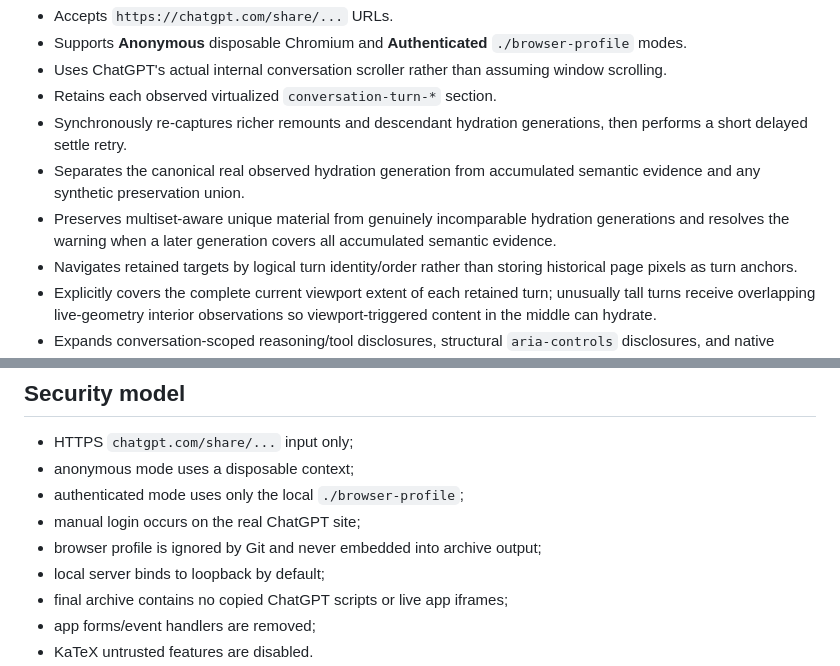
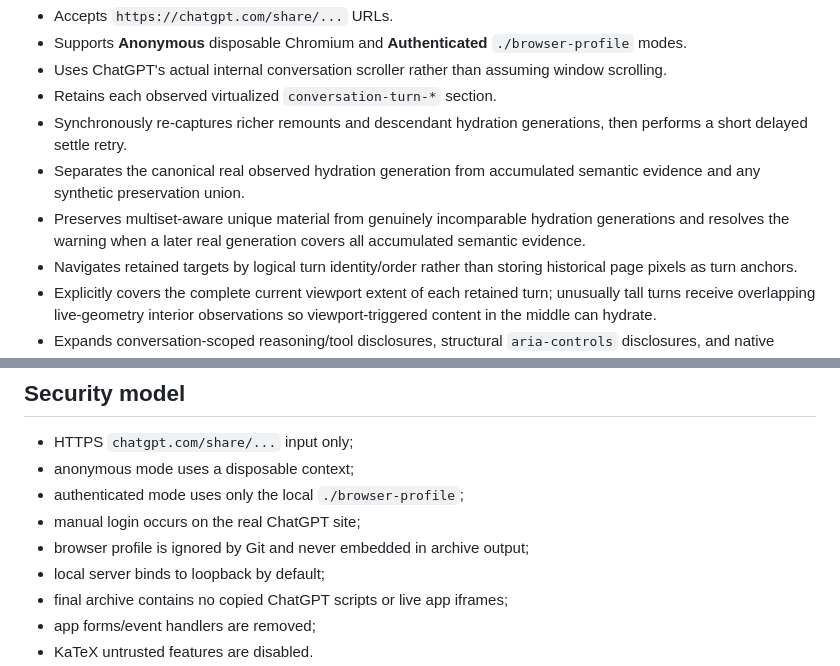
Before and after one commit to dcf1007/chatgpt_conversation_crawler, a Markdown page: README.md, 2 parts joined by grey strips. Rendered like a GitHub page.

Commit message:
docs: preserve beta2 README wording

```diff
--- a/README.md
+++ b/README.md
@@ -82,7 +82,7 @@ The crawler intentionally does not wait for the entire virtualized viewport to b
 - Retains each observed virtualized `conversation-turn-*` section.
 - Synchronously re-captures richer remounts and descendant hydration generations, then performs a short delayed settle retry.
 - Separates the canonical real observed hydration generation from accumulated semantic evidence and any synthetic preservation union.
-- Preserves multiset-aware unique material from genuinely incomparable hydration generations and resolves the warning when a later generation covers all accumulated semantic evidence.
+- Preserves multiset-aware unique material from genuinely incomparable hydration generations and resolves the warning when a later real generation covers all accumulated semantic evidence.
 - Navigates retained targets by logical turn identity/order rather than storing historical page pixels as turn anchors.
 - Explicitly covers the complete current viewport extent of each retained turn; unusually tall turns receive overlapping live-geometry interior observations so viewport-triggered content in the middle can hydrate.
 - Expands conversation-scoped reasoning/tool disclosures, structural `aria-controls` disclosures, and native `<details>` within the active retained turn.
@@ -247,7 +247,7 @@ The crawler does **not**:
 - anonymous mode uses a disposable context;
 - authenticated mode uses only the local `./browser-profile`;
 - manual login occurs on the real ChatGPT site;
-- browser profile is ignored by Git and never embedded into archive output;
+- browser profile is ignored by Git and never embedded in archive output;
 - local server binds to loopback by default;
 - final archive contains no copied ChatGPT scripts or live app iframes;
 - app forms/event handlers are removed;
```
